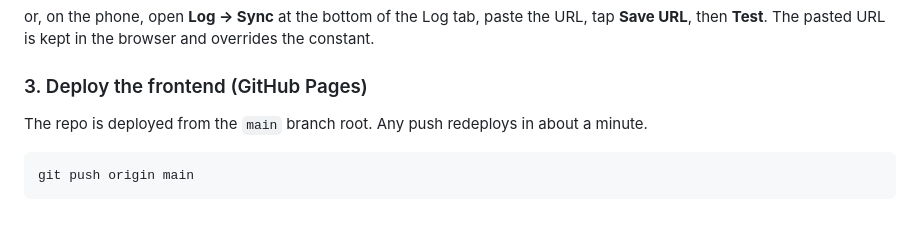
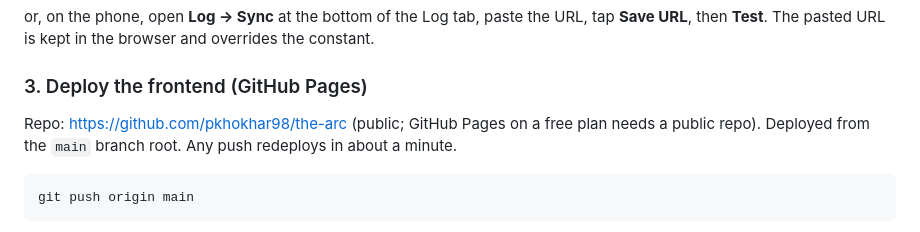
Before and after one commit to pkhokhar98/the-arc, a Markdown page: README.md, the part around one of its changes. Rendered like a GitHub page.

Commit message:
README: live Pages URL
Co-Authored-By: Claude Fable 5.1 <noreply@anthropic.com>

````diff
--- a/README.md
+++ b/README.md
@@ -34,7 +34,7 @@ then **Test**. The pasted URL is kept in the browser and overrides the constant.
 
 ### 3. Deploy the frontend (GitHub Pages)
 
-The repo is deployed from the `main` branch root. Any push redeploys in about a minute.
+Repo: <https://github.com/pkhokhar98/the-arc> (public; GitHub Pages on a free plan needs a public repo). Deployed from the `main` branch root. Any push redeploys in about a minute.
 
 ```bash
 git push origin main
````
Also changed, not shown: other parts of README.md (+1 -1 lines).
